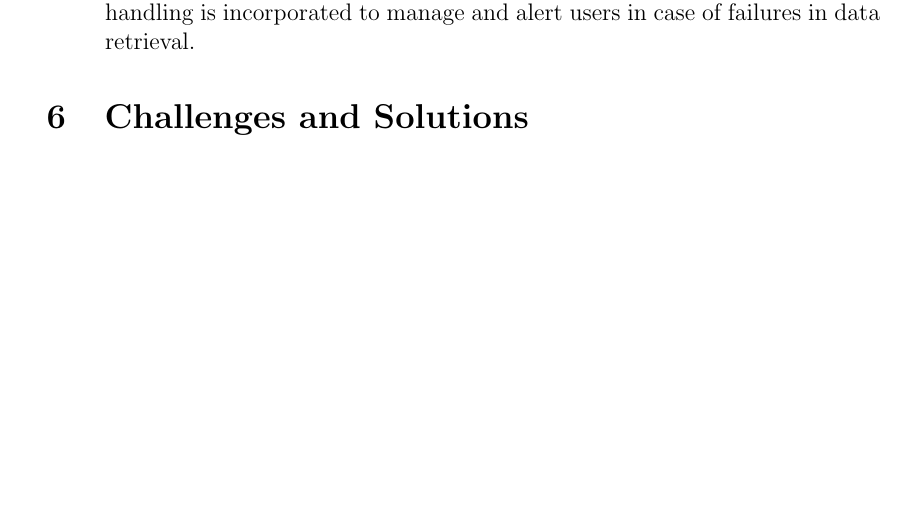
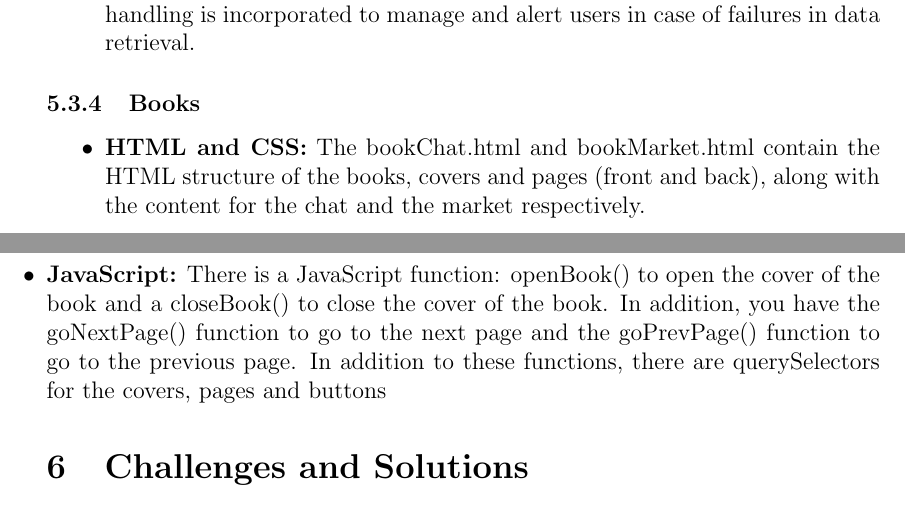
Before and after one commit to SiBMs58/FarmClash, a LaTeX paper (docs/technical-report.tex): part of page 8 of 12 before the commit and two parts of pages 8 and 9 of 12 after it, the two joined at a grey line, cut so that both start at the same text, the shorter picture padded with empty space. Compiled offline with pdfLaTeX.

Commit message:
book comments

```diff
--- a/docs/technical-report.tex
+++ b/docs/technical-report.tex
@@ -130,6 +130,12 @@ The registration page allows new users to create an account by providing essenti
     \item \textbf{JavaScript:} A JavaScript function loadLeaderboard() (event handling; this function is triggered when document content is fully loaded) is responsible for fetching the leaderboard data from the backend API. Upon successful fetch, it populates the leaderboard table in the HTML dynamically. Error handling is incorporated to manage and alert users in case of failures in data retrieval.
 \end{itemize}
 
+\subsubsection{Books}
+\begin{itemize}
+    \item \textbf{HTML and CSS:} The bookChat.html and bookMarket.html contain the HTML structure of the books, covers and pages (front and back), along with the content for the chat and the market respectively.
+    \item \textbf{JavaScript:} There is a JavaScript function: openBook() to open the cover of the book and a closeBook() to close the cover of the book. In addition, you have the goNextPage() function to go to the next page and the goPrevPage() function to go to the previous page. In addition to these functions, there are querySelectors for the covers, pages and buttons
+\end{itemsize}
+
 \section{Challenges and Solutions}
 Throughout the development, the team encountered and overcame numerous challenges, such as optimizing database queries and ensuring smooth synchronous player interactions. Specific issues included managing the real-time update of resource levels and implementing secure authentication mechanisms.
 
```
